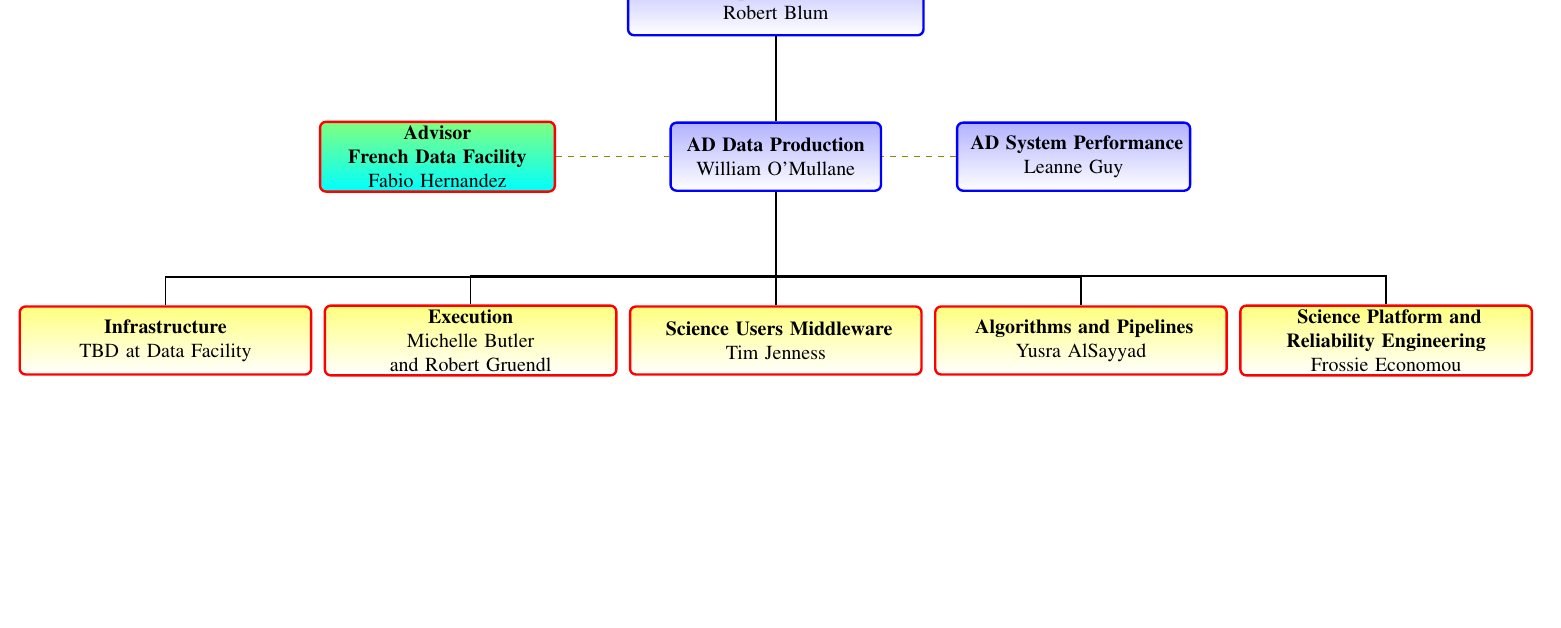
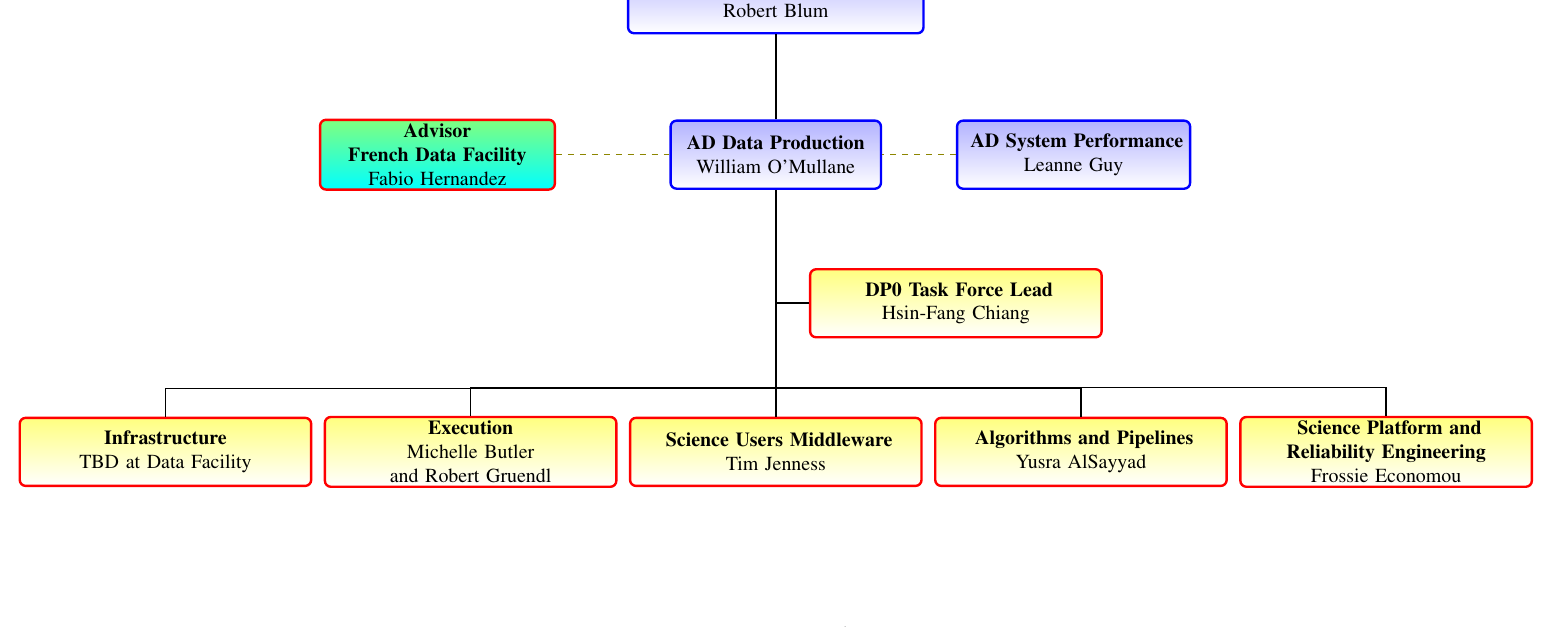
Before and after one commit to lsst-dm/images, a LaTeX document (DpOrg.tex): part of the page, cut so that both start at the same text, the shorter picture padded with empty space. Compiled offline with pdfLaTeX.

Commit message:
Add task force lead

```diff
--- a/DpOrg.tex
+++ b/DpOrg.tex
@@ -12,7 +12,7 @@
 \usetikzlibrary{positioning,arrows,shapes,decorations.shapes,shapes.arrows}
 \usetikzlibrary{backgrounds,calc}
 
-\usepackage[paperwidth=30cm,paperheight=11.0cm,
+\usepackage[paperwidth=30cm,paperheight=12.0cm,
 left=-2mm,top=3mm,bottom=0mm,right=0mm,
 noheadfoot,marginparwidth=0pt,includemp=false ]{geometry}
 
@@ -43,7 +43,8 @@ noheadfoot,marginparwidth=0pt,includemp=false ]{geometry}
     %\node (udpad) [below=61mm of dpad, text width=0mm]{};
 
 %
-	\node(sumw)[arcbox,below=2cm of dpad]{\textbf{ Science Users Middleware} \\Tim Jenness} ;
+	\node(tfl)[arcbox,below=2cm of spad.west]{\textbf{ DP0 Task Force Lead} \\Hsin-Fang Chiang } ;
+	\node(sumw)[arcbox,below=4cm of dpad]{\textbf{ Science Users Middleware} \\Tim Jenness} ;
 	\node(alp)[arcbox,right=2mm of sumw]{\textbf{ Algorithms and Pipelines } \\Yusra AlSayyad} ;
 	\node(spare)[arcbox,right=2mm of alp]{\textbf{ Science Platform and Reliability Engineering } \\Frossie Economou} ;
 	\node(exec)[arcbox,left=2mm of sumw]{\textbf{Execution} \\ Michelle Butler and Robert Gruendl} ;
```
Also changed, not shown: DpOrg.pdf, DpOrg.tex (1 more changed lines).
